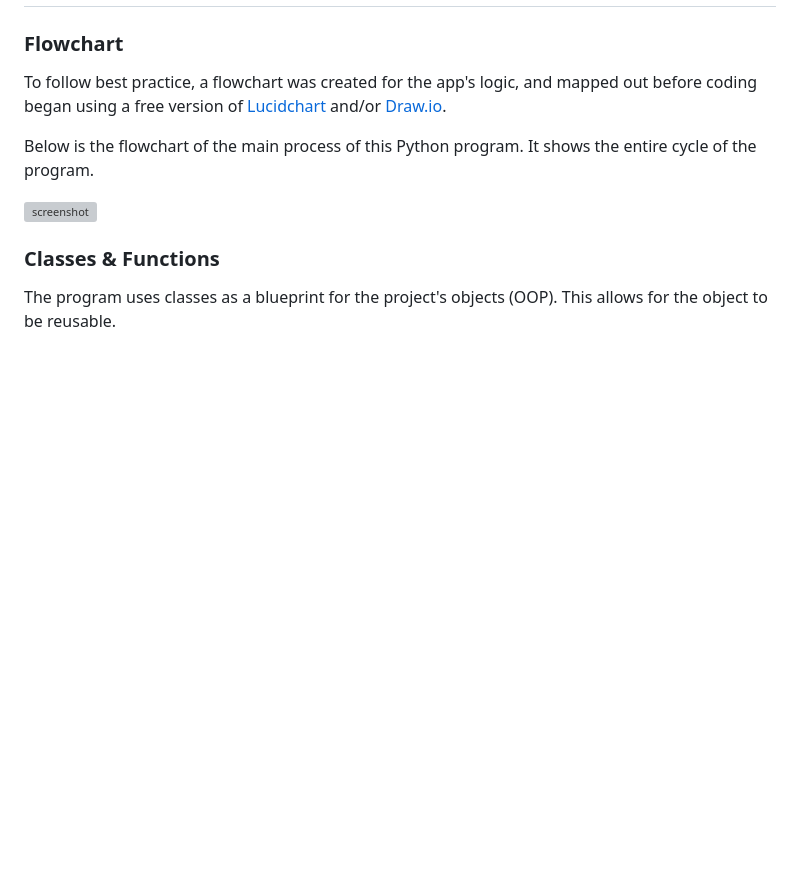
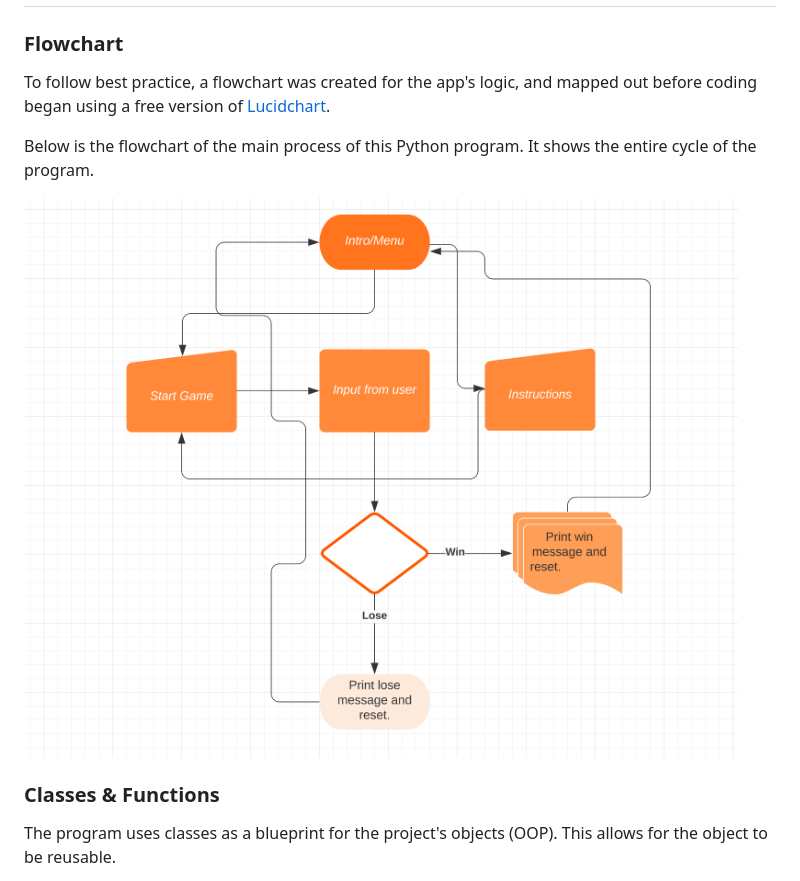
Before and after one commit to tpfk7/hangman-guessing-game, a Markdown page: README.md, the part around the change. GitHub-like rendering; pictures changed too: documentation/flowchart/flowchart.png (added); blank space fills up the shorter version; grey boxes are pictures that could not be loaded.

Commit message:
Update flowchart in README.md

```diff
--- a/README.md
+++ b/README.md
@@ -78,11 +78,11 @@ The game has a simple hangman design. The gallows are made from characters. The
 
 To follow best practice, a flowchart was created for the app's logic,
 and mapped out before coding began using a free version of
-[Lucidchart](https://www.lucidchart.com/pages/ER-diagram-symbols-and-meaning) and/or [Draw.io](https://www.draw.io).
+[Lucidchart](https://www.lucidchart.com/pages/ER-diagram-symbols-and-meaning).
 
 Below is the flowchart of the main process of this Python program. It shows the entire cycle of the program.
 
-![screenshot](documentation/flowchart.png)
+![screenshot](documentation/flowchart/flowchart.png)
 
 ### Classes & Functions
 
```
